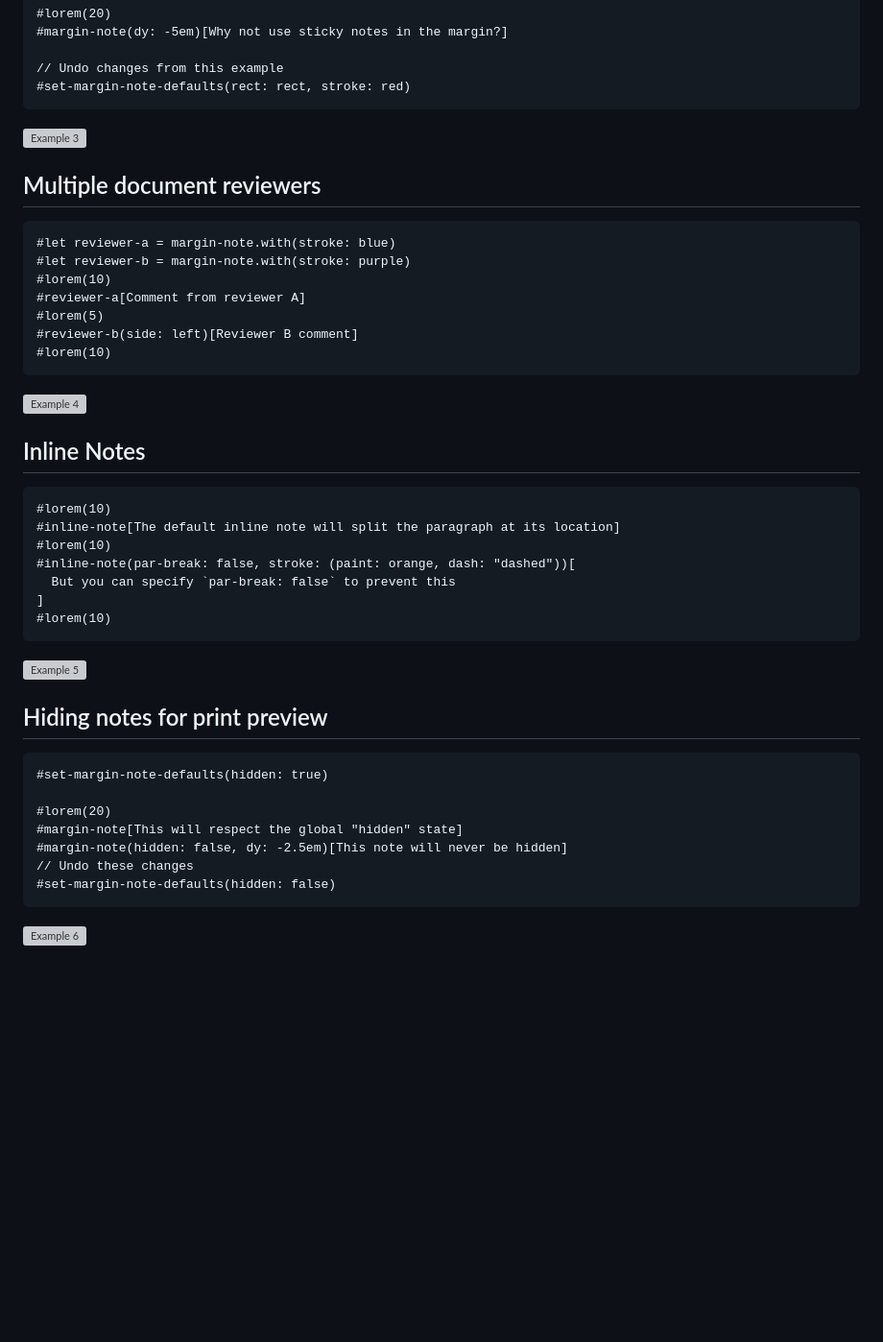
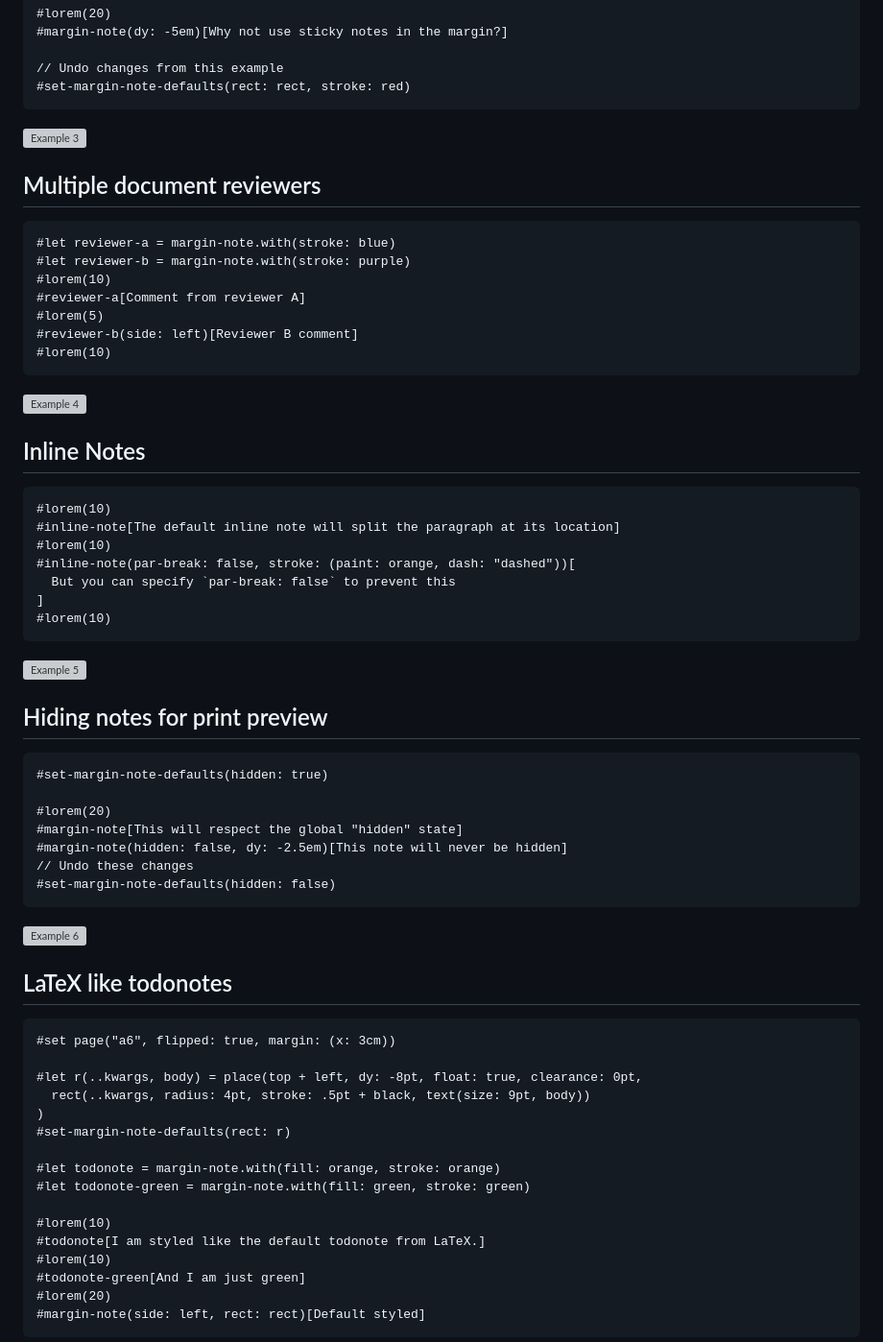
Before and after one commit to ntjess/typst-drafting, a Markdown page: README.md, the part around the change printed below. Shown: that part at 96% size. GitHub-like rendering; blank space fills up the shorter version; grey boxes are pictures that could not be loaded.

````diff
--- a/README.md
+++ b/README.md
@@ -75,6 +77,7 @@ Even deeper customization is possible by overriding the default `rect`:
 // Undo changes from this example
 #set-margin-note-defaults(rect: rect, stroke: red)
 ```
+
 ![Example 3](https://www.github.com/ntjess/typst-drafting/raw/v0.2.1/assets/example-3.png)
 
 ## Multiple document reviewers
@@ -88,6 +91,7 @@ Even deeper customization is possible by overriding the default `rect`:
 #reviewer-b(side: left)[Reviewer B comment]
 #lorem(10)
 ```
+
 ![Example 4](https://www.github.com/ntjess/typst-drafting/raw/v0.2.1/assets/example-4.png)
 
 ## Inline Notes
@@ -101,6 +105,7 @@ Even deeper customization is possible by overriding the default `rect`:
 ]
 #lorem(10)
 ```
+
 ![Example 5](https://www.github.com/ntjess/typst-drafting/raw/v0.2.1/assets/example-5.png)
 
 ## Hiding notes for print preview
@@ -114,4 +119,27 @@ Even deeper customization is possible by overriding the default `rect`:
 // Undo these changes
 #set-margin-note-defaults(hidden: false)
 ```
+
 ![Example 6](https://www.github.com/ntjess/typst-drafting/raw/v0.2.1/assets/example-6.png)
+
+## LaTeX like todonotes
+
+```typ
+#set page("a6", flipped: true, margin: (x: 3cm))
+
+#let r(..kwargs, body) = place(top + left, dy: -8pt, float: true, clearance: 0pt,
+  rect(..kwargs, radius: 4pt, stroke: .5pt + black, text(size: 9pt, body))
+)
+#set-margin-note-defaults(rect: r)
+
+#let todonote = margin-note.with(fill: orange, stroke: orange)
+#let todonote-green = margin-note.with(fill: green, stroke: green)
+
+#lorem(10)
+#todonote[I am styled like the default todonote from LaTeX.]
+#lorem(10)
+#todonote-green[And I am just green]
+#lorem(20)
+#margin-note(side: left, rect: rect)[Default styled]
+```
+
````
Also changed, not shown: other parts of README.md (+31 -0 lines), assets/example-10.png (added), assets/example-11.png (added), assets/example-9.png (added), 1 other file.
